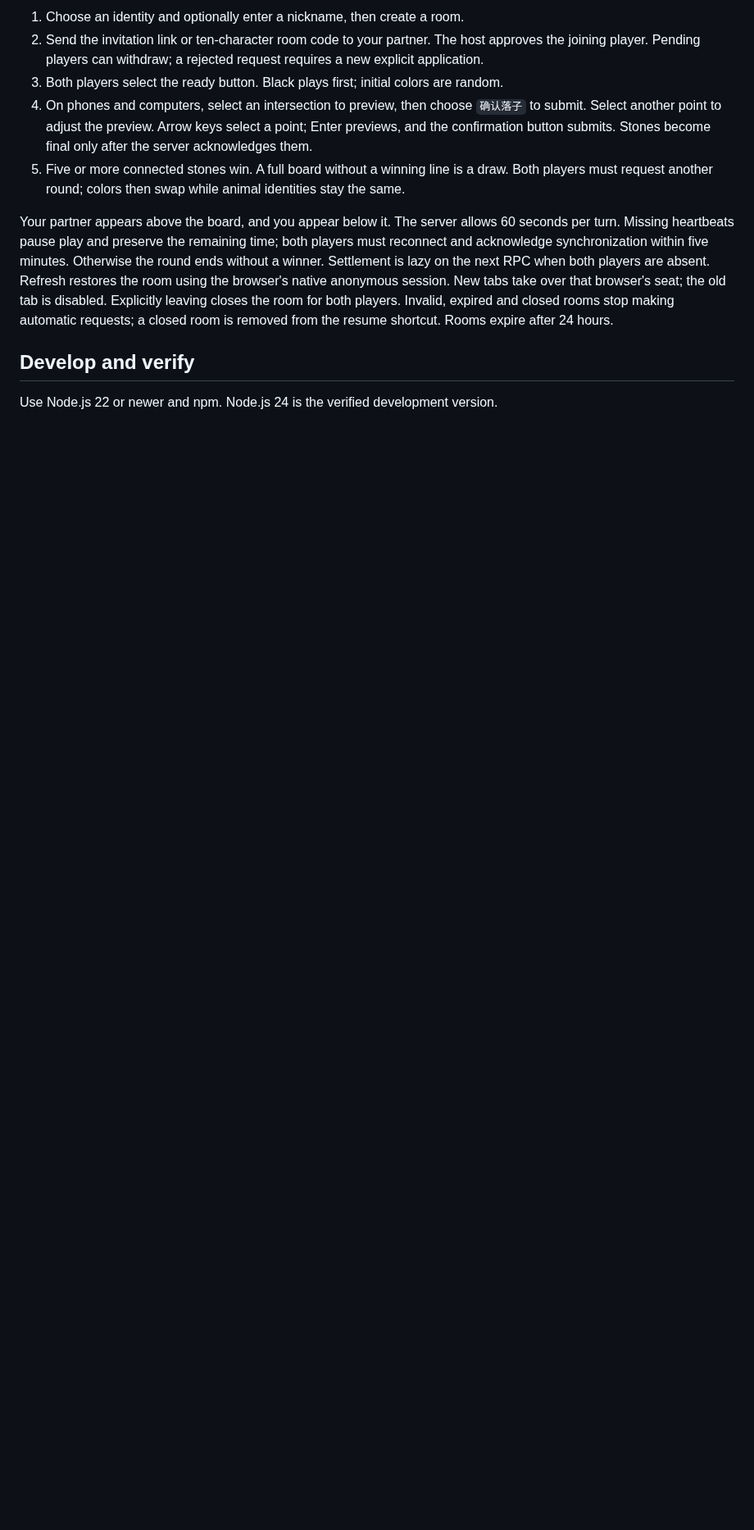
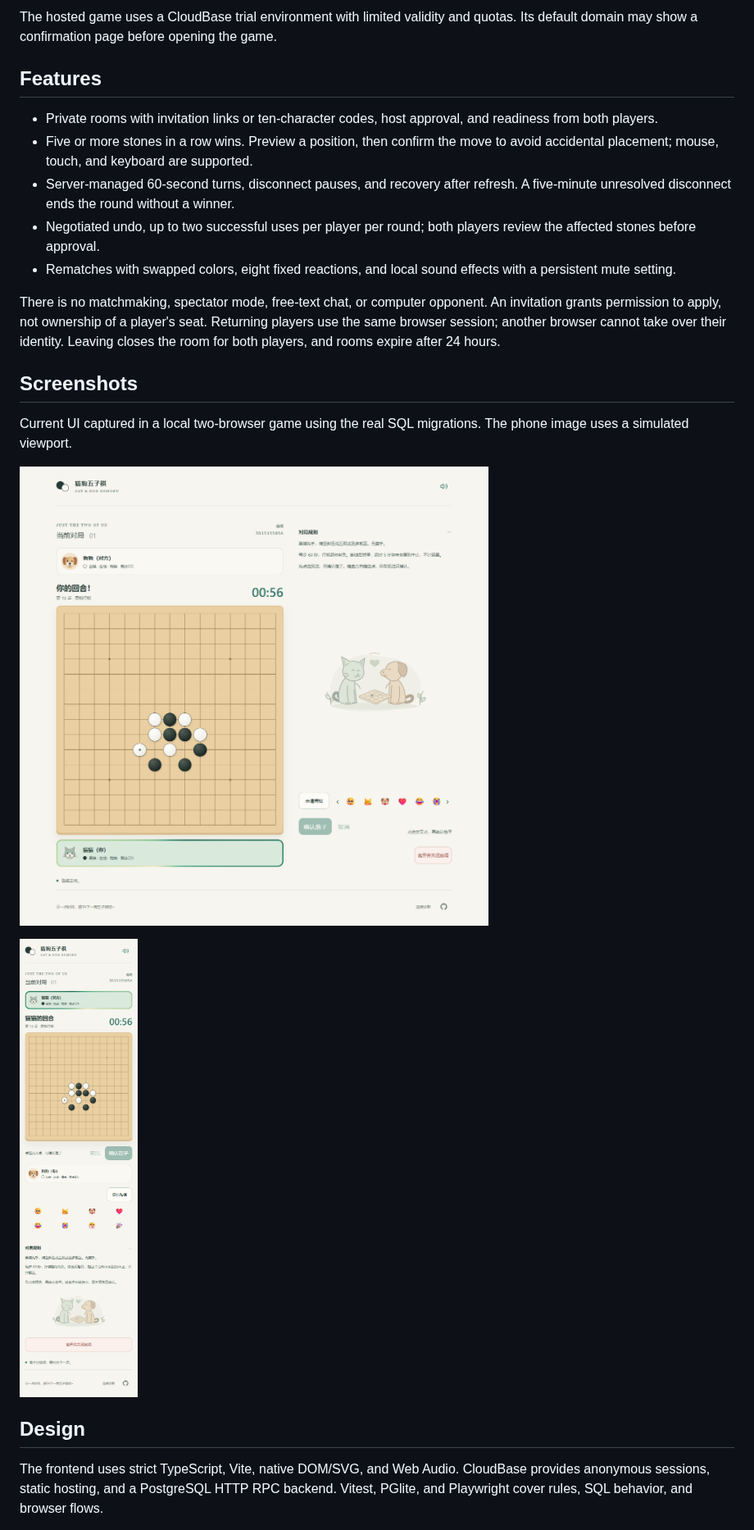
Before and after one commit to REEEEEAAAAAL/cat-dog-gomoku, a Markdown page: README.md, the part around one of its changes. Shown at 82% size. Rendered like a GitHub page; pictures changed too: docs/screenshots/desktop.png (added), docs/screenshots/mobile.png (added); blank space fills up the shorter version.

```diff
--- a/README.md
+++ b/README.md
@@ -8,12 +8,25 @@ The active backend is CloudBase PostgreSQL HTTP RPC. Active, visible pages poll
 
-1. Choose an identity and optionally enter a nickname, then create a room.
-2. Send the invitation link or ten-character room code to your partner. The host approves the joining player. Pending players can withdraw; a rejected request requires a new explicit application.
-3. Both players select the ready button. Black plays first; initial colors are random.
-4. On phones and computers, select an intersection to preview, then choose `确认落子` to submit. Select another point to adjust the preview. Arrow keys select a point; Enter previews, and the confirmation button submits. Stones become final only after the server acknowledges them.
-5. Five or more connected stones win. A full board without a winning line is a draw. Both players must request another round; colors then swap while animal identities stay the same.
+The hosted game uses a CloudBase trial environment with limited validity and quotas. Its default domain may show a confirmation page before opening the game.
 
-Your partner appears above the board, and you appear below it. The server allows 60 seconds per turn. Missing heartbeats pause play and preserve the remaining time; both players must reconnect and acknowledge synchronization within five minutes. Otherwise the round ends without a winner. Settlement is lazy on the next RPC when both players are absent. Refresh restores the room using the browser's native anonymous session. New tabs take over that browser's seat; the old tab is disabled. Explicitly leaving closes the room for both players. Invalid, expired and closed rooms stop making automatic requests; a closed room is removed from the resume shortcut. Rooms expire after 24 hours.
+## Features
 
-## Develop and verify
+- Private rooms with invitation links or ten-character codes, host approval, and readiness from both players.
+- Five or more stones in a row wins. Preview a position, then confirm the move to avoid accidental placement; mouse, touch, and keyboard are supported.
+- Server-managed 60-second turns, disconnect pauses, and recovery after refresh. A five-minute unresolved disconnect ends the round without a winner.
+- Negotiated undo, up to two successful uses per player per round; both players review the affected stones before approval.
+- Rematches with swapped colors, eight fixed reactions, and local sound effects with a persistent mute setting.
 
-Use Node.js 22 or newer and npm. Node.js 24 is the verified development version.
+There is no matchmaking, spectator mode, free-text chat, or computer opponent. An invitation grants permission to apply, not ownership of a player's seat. Returning players use the same browser session; another browser cannot take over their identity. Leaving closes the room for both players, and rooms expire after 24 hours.
+
+## Screenshots
+
+Current UI captured in a local two-browser game using the real SQL migrations. The phone image uses a simulated viewport.
+
+![Desktop game](docs/screenshots/desktop.png)
+
+<img src="docs/screenshots/mobile.png" alt="Game at a 390-pixel phone viewport" width="390" />
+
+## Design
+
+The frontend uses strict TypeScript, Vite, native DOM/SVG, and Web Audio. CloudBase provides anonymous sessions, static hosting, and a PostgreSQL HTTP RPC backend. Vitest, PGlite, and Playwright cover rules, SQL behavior, and browser flows.
+
```
Also changed, not shown: other parts of README.md (+60 -62 lines), AGENTS.md (deleted, +0 -16 lines), README.zh-CN.md (added, +120 -0 lines), 4 other files.
